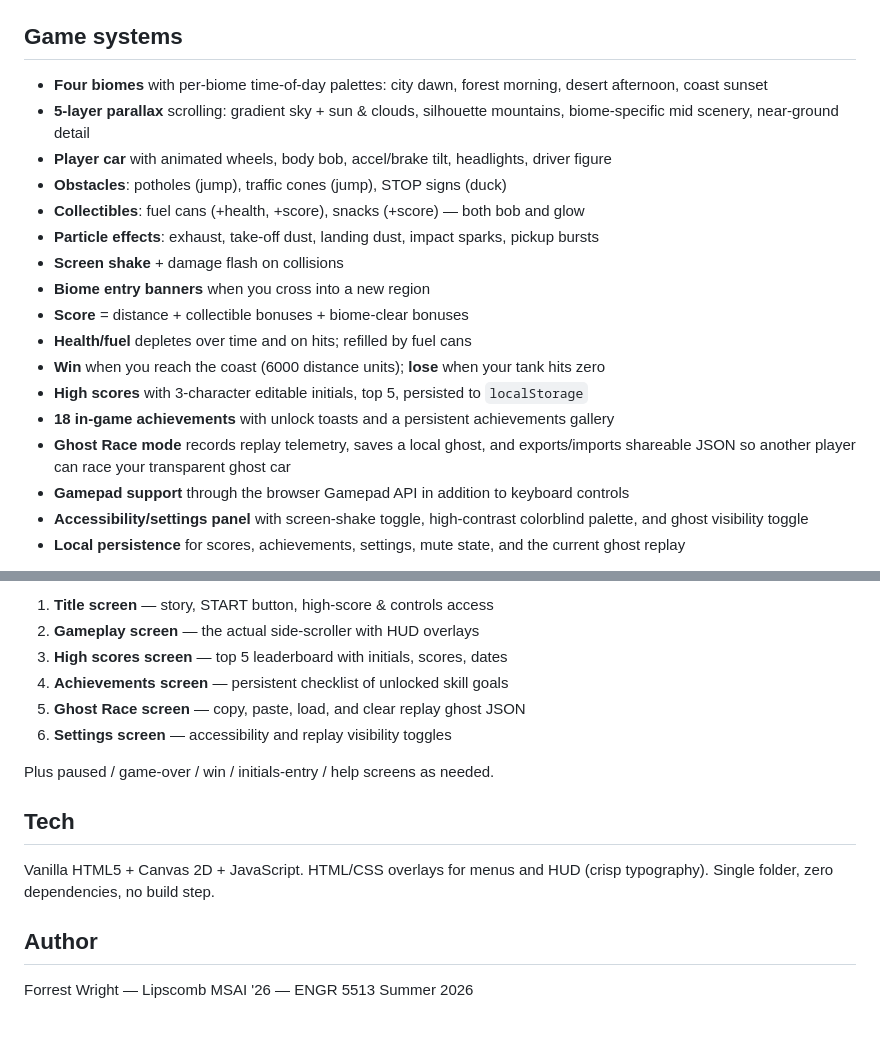
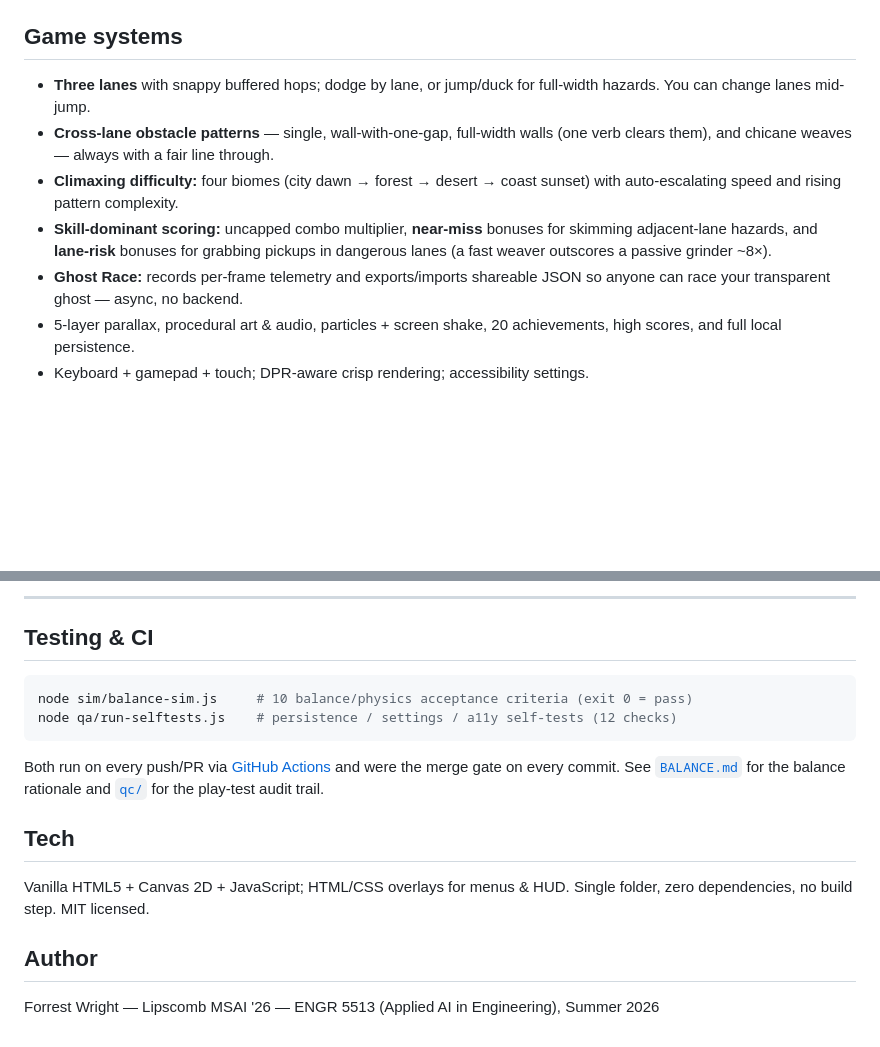
Before and after one commit to fwwright1001-coder/weekend-road-trip, a Markdown page: README.md, 2 parts joined by grey strips. GitHub-like rendering; blank space fills up the shorter version.

````diff
--- a/README.md
+++ b/README.md
@@ -34,21 +65,18 @@ python -m http.server 8090
 
 ## Game systems
 
-- **Four biomes** with per-biome time-of-day palettes: city dawn, forest morning, desert afternoon, coast sunset
-- **5-layer parallax** scrolling: gradient sky + sun & clouds, silhouette mountains, biome-specific mid scenery, near-ground detail
-- **Player car** with animated wheels, body bob, accel/brake tilt, headlights, driver figure
-- **Obstacles**: potholes (jump), traffic cones (jump), STOP signs (duck)
-- **Collectibles**: fuel cans (+health, +score), snacks (+score) — both bob and glow
-- **Particle effects**: exhaust, take-off dust, landing dust, impact sparks, pickup bursts
-- **Screen shake** + damage flash on collisions
-- **Biome entry banners** when you cross into a new region
-- **Score** = distance + collectible bonuses + biome-clear bonuses
-- **Health/fuel** depletes over time and on hits; refilled by fuel cans
-- **Win** when you reach the coast (6000 distance units); **lose** when your tank hits zero
-- **High scores** with 3-character editable initials, top 5, persisted to `localStorage`
-- **18 in-game achievements** with unlock toasts and a persistent achievements gallery
-- **Ghost Race mode** records replay telemetry, saves a local ghost, and exports/imports shareable JSON so another player can race your transparent ghost car
-- **Gamepad support** through the browser Gamepad API in addition to keyboard controls
-- **Accessibility/settings panel** with screen-shake toggle, high-contrast colorblind palette, and ghost visibility toggle
-- **Local persistence** for scores, achievements, settings, mute state, and the current ghost replay
+- **Three lanes** with snappy buffered hops; dodge by lane, or jump/duck for
+  full-width hazards. You can change lanes mid-jump.
+- **Cross-lane obstacle patterns** — single, wall-with-one-gap, full-width walls
+  (one verb clears them), and chicane weaves — always with a fair line through.
+- **Climaxing difficulty:** four biomes (city dawn → forest → desert → coast
+  sunset) with auto-escalating speed and rising pattern complexity.
+- **Skill-dominant scoring:** uncapped combo multiplier, **near-miss** bonuses
+  for skimming adjacent-lane hazards, and **lane-risk** bonuses for grabbing
+  pickups in dangerous lanes (a fast weaver outscores a passive grinder ~8×).
+- **Ghost Race:** records per-frame telemetry and exports/imports shareable JSON
+  so anyone can race your transparent ghost — async, no backend.
+- 5-layer parallax, procedural art & audio, particles + screen shake, 20
+  achievements, high scores, and full local persistence.
+- Keyboard + gamepad + touch; DPR-aware crisp rendering; accessibility settings.
 
@@ -56,17 +84,22 @@ python -m http.server 8090
 
-1. **Title screen** — story, START button, high-score & controls access
-2. **Gameplay screen** — the actual side-scroller with HUD overlays
-3. **High scores screen** — top 5 leaderboard with initials, scores, dates
-4. **Achievements screen** — persistent checklist of unlocked skill goals
-5. **Ghost Race screen** — copy, paste, load, and clear replay ghost JSON
-6. **Settings screen** — accessibility and replay visibility toggles
+---
 
-Plus paused / game-over / win / initials-entry / help screens as needed.
+## Testing & CI
+
+```bash
+node sim/balance-sim.js     # 10 balance/physics acceptance criteria (exit 0 = pass)
+node qa/run-selftests.js    # persistence / settings / a11y self-tests (12 checks)
+```
+
+Both run on every push/PR via [GitHub Actions](.github/workflows/ci.yml) and were
+the merge gate on every commit. See [`BALANCE.md`](BALANCE.md) for the balance
+rationale and [`qc/`](qc/) for the play-test audit trail.
 
 ## Tech
 
-Vanilla HTML5 + Canvas 2D + JavaScript. HTML/CSS overlays for menus and HUD (crisp typography). Single folder, zero dependencies, no build step.
+Vanilla HTML5 + Canvas 2D + JavaScript; HTML/CSS overlays for menus & HUD. Single
+folder, zero dependencies, no build step. MIT licensed.
 
 ## Author
 
-Forrest Wright — Lipscomb MSAI '26 — ENGR 5513 Summer 2026
+Forrest Wright — Lipscomb MSAI '26 — ENGR 5513 (Applied AI in Engineering), Summer 2026
````
Also changed, not shown: other parts of README.md (+49 -18 lines), ARCHITECTURE.md (added, +173 -0 lines), BALANCE.md (+5 -5 lines), CHANGELOG.md (+20 -1 lines), submission-media/DEMO-GUIDE.md (added, +29 -0 lines), submission-media/hero-lanes.png (added), 5 other files.
